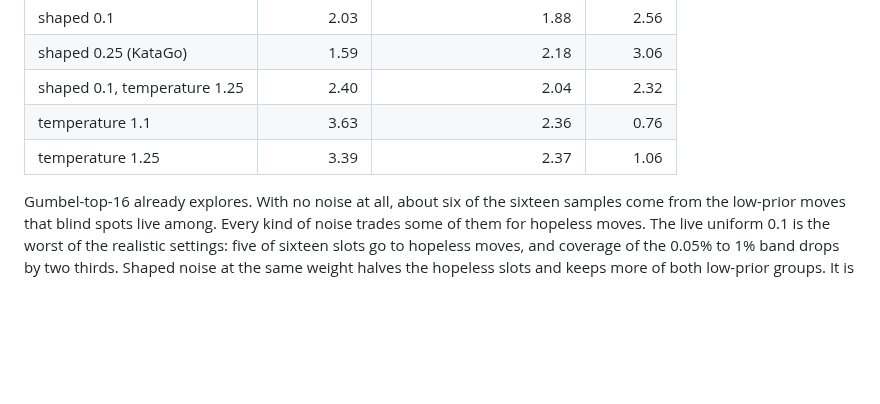
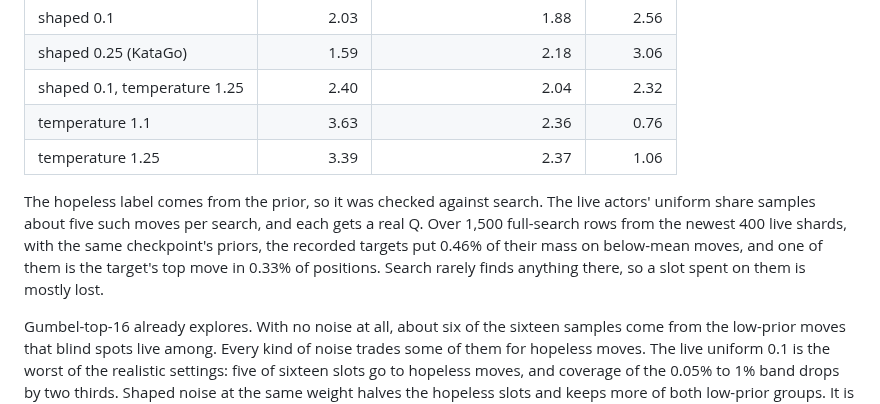
Before and after one commit to Tomodovodoo/HeXO, a Markdown page: docs/exploration-plan.md, the part around the change. Drawn GitHub-style; blank space fills up the shorter version.

Commit message:
Check the hopeless label against what live searches found on those moves
Co-Authored-By: Claude Opus 5.5 <noreply@anthropic.com>

```diff
--- a/docs/exploration-plan.md
+++ b/docs/exploration-plan.md
@@ -83,6 +83,8 @@ This check draws the opening Gumbel-top-16 set 100 times for each of 1,500 full-
 | temperature 1.1 | 3.63 | 2.36 | 0.76 |
 | temperature 1.25 | 3.39 | 2.37 | 1.06 |
 
+The hopeless label comes from the prior, so it was checked against search. The live actors' uniform share samples about five such moves per search, and each gets a real Q. Over 1,500 full-search rows from the newest 400 live shards, with the same checkpoint's priors, the recorded targets put 0.46% of their mass on below-mean moves, and one of them is the target's top move in 0.33% of positions. Search rarely finds anything there, so a slot spent on them is mostly lost.
+
 Gumbel-top-16 already explores. With no noise at all, about six of the sixteen samples come from the low-prior moves that blind spots live among. Every kind of noise trades some of them for hopeless moves. The live uniform 0.1 is the worst of the realistic settings: five of sixteen slots go to hopeless moves, and coverage of the 0.05% to 1% band drops by two thirds. Shaped noise at the same weight halves the hopeless slots and keeps more of both low-prior groups. It is better on every column, so it should replace the uniform share at the next actor restart. Whether any noise beats none needs a self-play test that was not run here. Temperature alone changes little and only adds hopeless samples, so it stays at 1.
 
 ## Surprise weighting, measured
```
